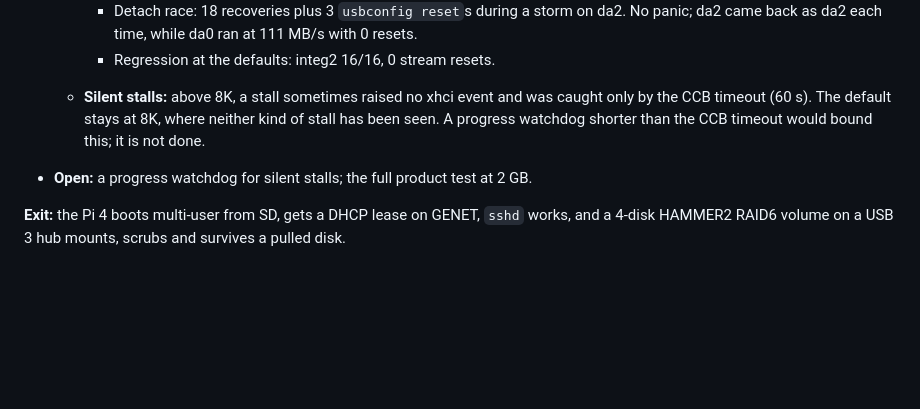
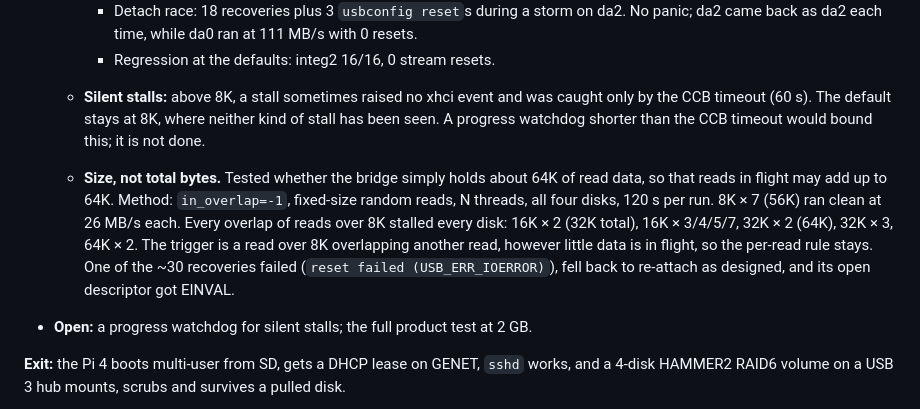
Before and after one commit to bzenowich/flynas, a Markdown page: docs/dfly-arm.md, the part around the change. Rendered like a GitHub page; blank space fills up the shorter version.

Commit message:
dfly-arm: UAS read-overlap experiment: per-read size, not a 64K buffer
Co-Authored-By: Claude Opus 5.5 <noreply@anthropic.com>
Claude-Session: https://claude.ai/code/session_017bMq3FdeSorGzbSySyUThQ

```diff
--- a/docs/dfly-arm.md
+++ b/docs/dfly-arm.md
@@ -2207,6 +2207,16 @@ restriction. Both disks attach as `da0`/`da1` at `uas0`/`uas1` with
     and was caught only by the CCB timeout (60 s). The default stays at
     8K, where neither kind of stall has been seen. A progress watchdog
     shorter than the CCB timeout would bound this; it is not done.
+  - **Size, not total bytes.** Tested whether the bridge simply holds
+    about 64K of read data, so that reads in flight may add up to 64K.
+    Method: `in_overlap=-1`, fixed-size random reads, N threads, all
+    four disks, 120 s per run. 8K × 7 (56K) ran clean at 26 MB/s each.
+    Every overlap of reads over 8K stalled every disk:
+    16K × 2 (32K total), 16K × 3/4/5/7, 32K × 2 (64K), 32K × 3, 64K × 2.
+    The trigger is a read over 8K overlapping another read, however
+    little data is in flight, so the per-read rule stays. One of the
+    ~30 recoveries failed (`reset failed (USB_ERR_IOERROR)`), fell back
+    to re-attach as designed, and its open descriptor got EINVAL.
 - **Open:** a progress watchdog for silent stalls; the full product
   test at 2 GB.
 
```
